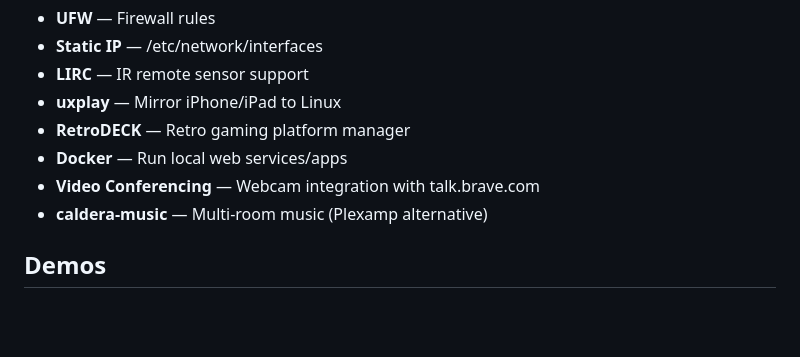
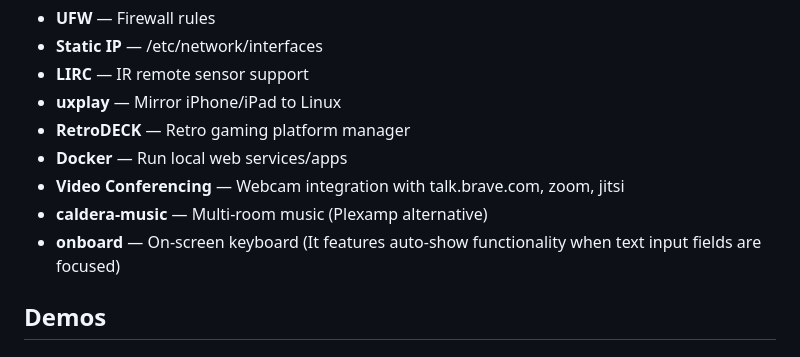
Before and after one commit to teklynk/smart-dashboard, a Markdown page: README.md, the part around the change. Drawn GitHub-style; blank space fills up the shorter version.

Commit message:
added not about onboard on-screen keyboard

```diff
--- a/README.md
+++ b/README.md
@@ -95,8 +95,9 @@ These optional tools extend Smart Dashboard further:
 - **uxplay** — Mirror iPhone/iPad to Linux
 - **RetroDECK** — Retro gaming platform manager
 - **Docker** — Run local web services/apps
-- **Video Conferencing** — Webcam integration with talk.brave.com
+- **Video Conferencing** — Webcam integration with talk.brave.com, zoom, jitsi
 - **caldera-music** — Multi-room music (Plexamp alternative)
+- **onboard** — On-screen keyboard (It features auto-show functionality when text input fields are focused)
 
 ## Demos
 
```
